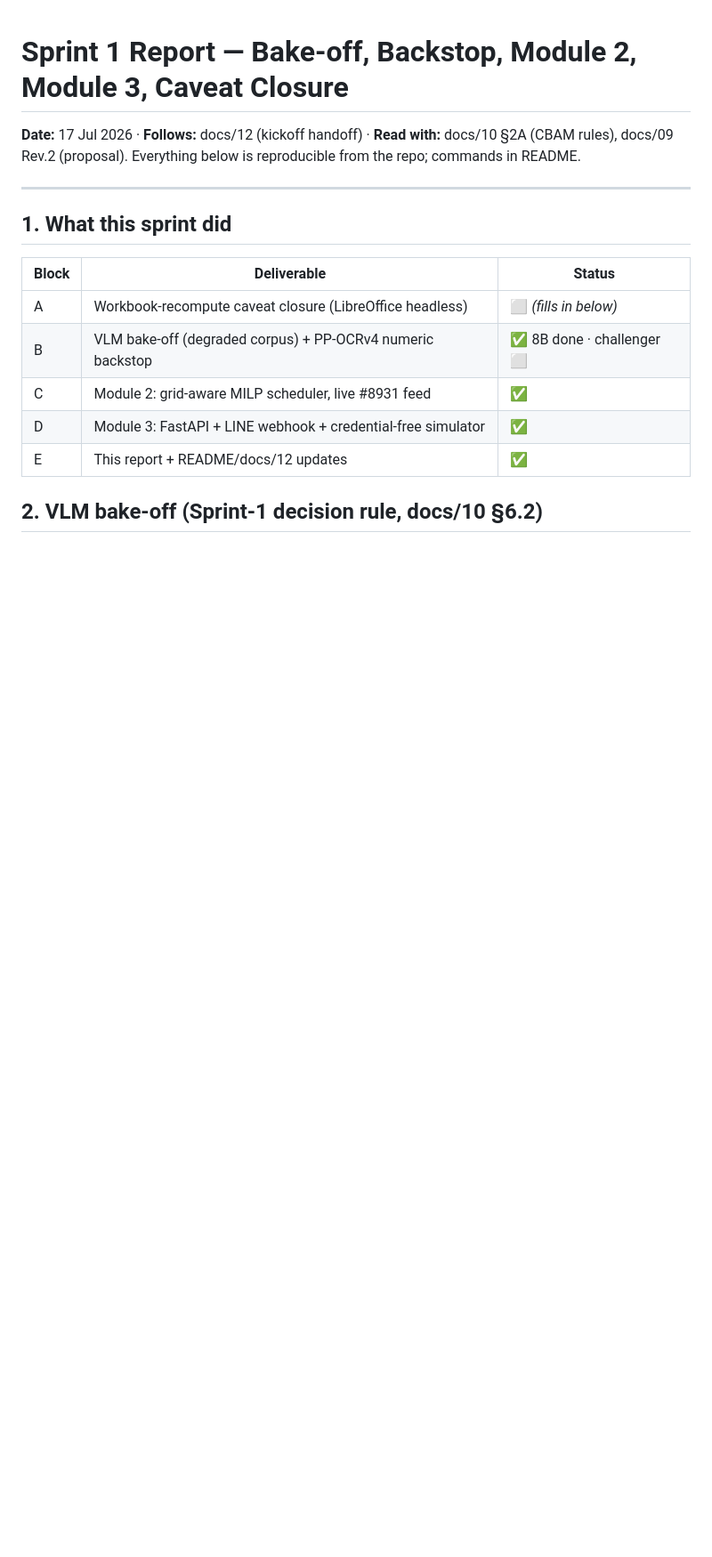
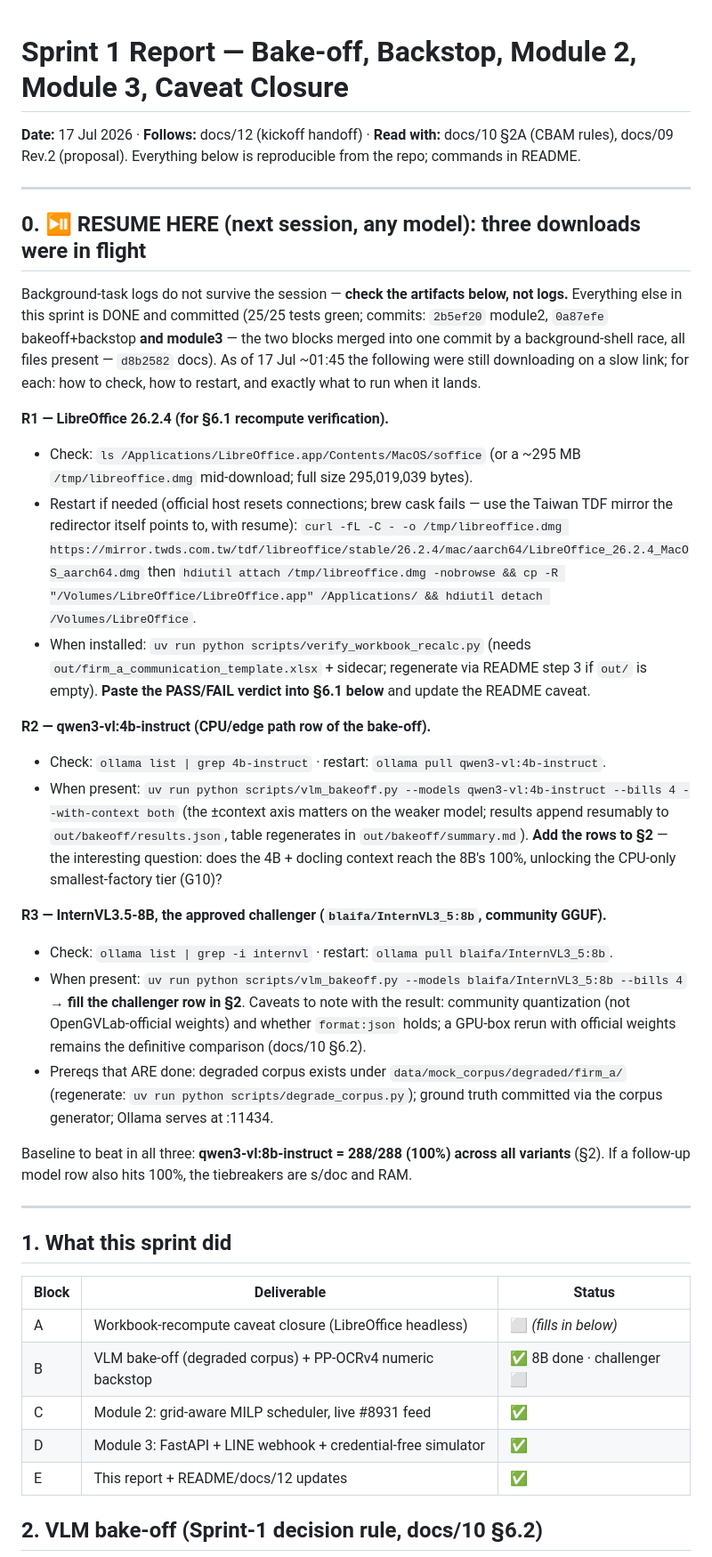
Before and after one commit to Ajishpradeep/CarbonPass, a Markdown page: docs/13_sprint1_report.md, the part around one of its changes. Shown at 89% size. Drawn GitHub-style; blank space fills up the shorter version.

Commit message:
docs: RESUME-HERE block in Sprint-1 report (in-flight downloads, artifact checks, next commands)
A fresh session (any model) can continue from docs/13 §0 alone: LibreOffice
via mirror.twds.com.tw + recalc verification (R1), 4B bake-off rows (R2),
InternVL3.5-8B challenger row (R3); extended 8B baseline now 288/288.

Co-Authored-By: Claude Opus 4.8 <noreply@anthropic.com>

```diff
--- a/docs/13_sprint1_report.md
+++ b/docs/13_sprint1_report.md
@@ -2,6 +2,50 @@
 
 **Date:** 17 Jul 2026 · **Follows:** docs/12 (kickoff handoff) · **Read with:** docs/10 §2A (CBAM
 rules), docs/09 Rev.2 (proposal). Everything below is reproducible from the repo; commands in README.
+
+---
+
+## 0. ⏯ RESUME HERE (next session, any model): three downloads were in flight
+
+Background-task logs do not survive the session — **check the artifacts below, not logs.**
+Everything else in this sprint is DONE and committed (25/25 tests green; commits: `2b5ef20`
+module2, `0a87efe` bakeoff+backstop **and module3** — the two blocks merged into one commit
+by a background-shell race, all files present — `d8b2582` docs). As of 17 Jul
+~01:45 the following were still downloading on a slow link; for each: how to check, how to
+restart, and exactly what to run when it lands.
+
+**R1 — LibreOffice 26.2.4 (for §6.1 recompute verification).**
+- Check: `ls /Applications/LibreOffice.app/Contents/MacOS/soffice` (or a ~295 MB
+  `/tmp/libreoffice.dmg` mid-download; full size 295,019,039 bytes).
+- Restart if needed (official host resets connections; brew cask fails — use the Taiwan TDF
+  mirror the redirector itself points to, with resume):
+  `curl -fL -C - -o /tmp/libreoffice.dmg https://mirror.twds.com.tw/tdf/libreoffice/stable/26.2.4/mac/aarch64/LibreOffice_26.2.4_MacOS_aarch64.dmg`
+  then `hdiutil attach /tmp/libreoffice.dmg -nobrowse && cp -R "/Volumes/LibreOffice/LibreOffice.app" /Applications/ && hdiutil detach /Volumes/LibreOffice`.
+- When installed: `uv run python scripts/verify_workbook_recalc.py` (needs
+  `out/firm_a_communication_template.xlsx` + sidecar; regenerate via README step 3 if `out/`
+  is empty). **Paste the PASS/FAIL verdict into §6.1 below** and update the README caveat.
+
+**R2 — qwen3-vl:4b-instruct (CPU/edge path row of the bake-off).**
+- Check: `ollama list | grep 4b-instruct` · restart: `ollama pull qwen3-vl:4b-instruct`.
+- When present:
+  `uv run python scripts/vlm_bakeoff.py --models qwen3-vl:4b-instruct --bills 4 --with-context both`
+  (the ±context axis matters on the weaker model; results append resumably to
+  `out/bakeoff/results.json`, table regenerates in `out/bakeoff/summary.md`).
+  **Add the rows to §2** — the interesting question: does the 4B + docling context reach the
+  8B's 100%, unlocking the CPU-only smallest-factory tier (G10)?
+
+**R3 — InternVL3.5-8B, the approved challenger (`blaifa/InternVL3_5:8b`, community GGUF).**
+- Check: `ollama list | grep -i internvl` · restart: `ollama pull blaifa/InternVL3_5:8b`.
+- When present: `uv run python scripts/vlm_bakeoff.py --models blaifa/InternVL3_5:8b --bills 4`
+  → **fill the challenger row in §2**. Caveats to note with the result: community quantization
+  (not OpenGVLab-official weights) and whether `format:json` holds; a GPU-box rerun with
+  official weights remains the definitive comparison (docs/10 §6.2).
+- Prereqs that ARE done: degraded corpus exists under `data/mock_corpus/degraded/firm_a/`
+  (regenerate: `uv run python scripts/degrade_corpus.py`); ground truth committed via the
+  corpus generator; Ollama serves at :11434.
+
+Baseline to beat in all three: **qwen3-vl:8b-instruct = 288/288 (100%) across all variants**
+(§2). If a follow-up model row also hits 100%, the tiebreakers are s/doc and RAM.
 
 ---
 
```
Also changed, not shown: other parts of docs/13_sprint1_report.md (+7 -5 lines).
